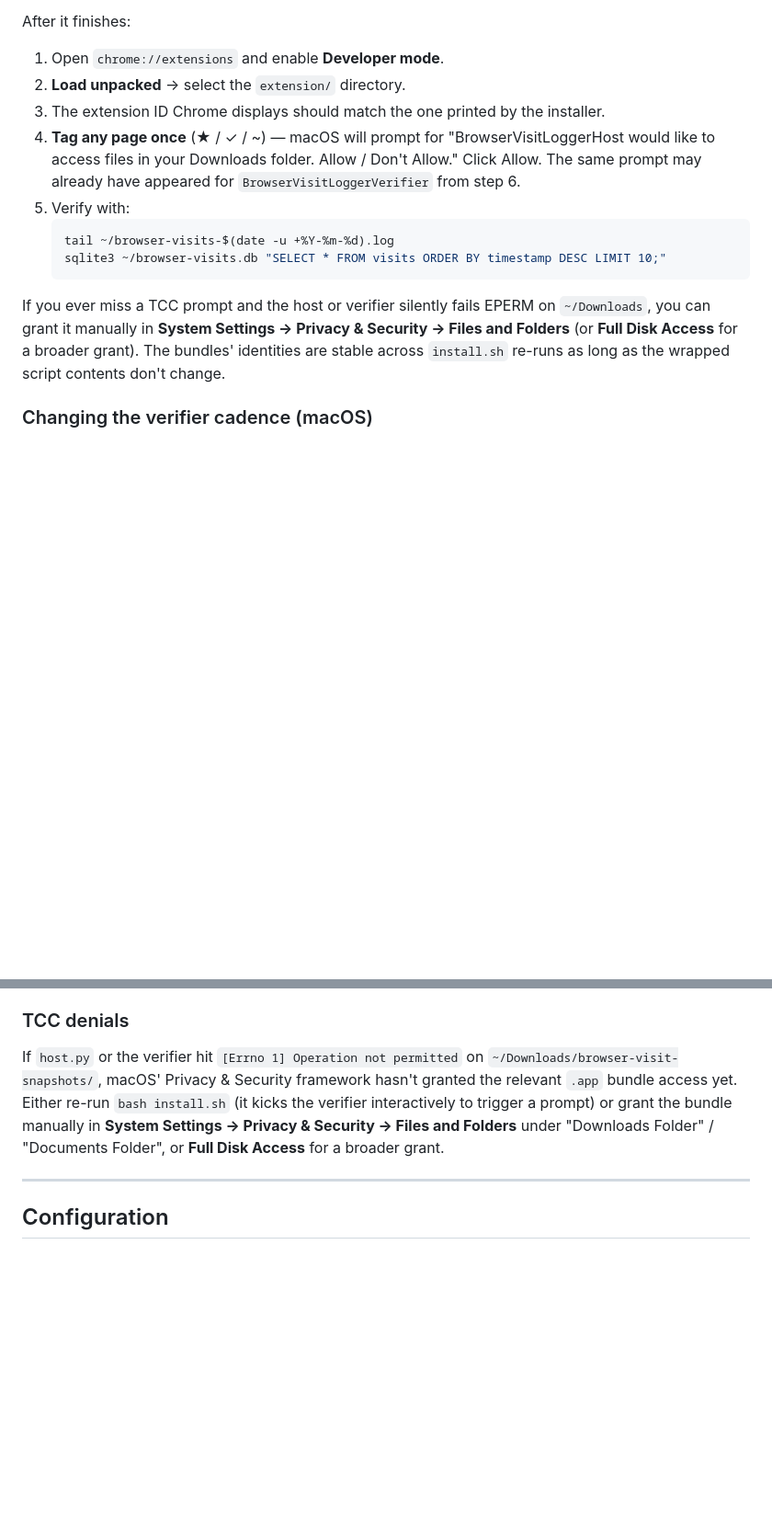
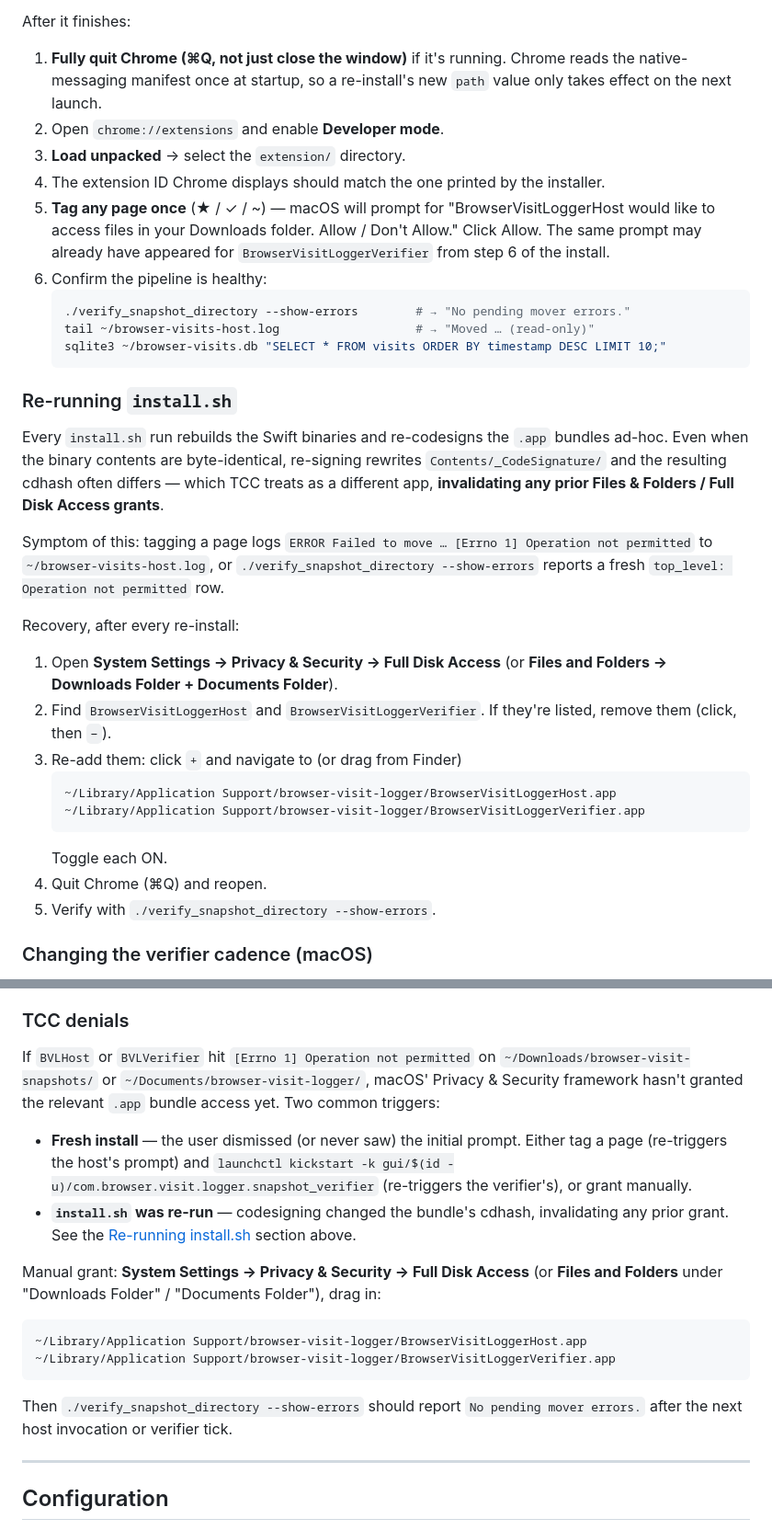
Before and after one commit to theimer/hello-world, a Markdown page: browser-visit-logger/README.md, 2 parts joined by grey strips. Shown at 92% size. GitHub-like rendering; blank space fills up the shorter version.

Commit message:
README: tighten the post-install + TCC-denial sections
Three fixes for things I told the user in chat but the README didn't
reflect:

1. Re-running install.sh invalidates TCC grants.  The previous wording
   ("bundles' identities are stable across re-runs as long as the
   wrapped script contents don't change") is wrong on two counts:
   the bundles wrap binaries now, and re-codesigning rewrites
   _CodeSignature/ even when the binary is byte-identical, which
   shifts the cdhash and makes TCC treat the bundle as a different
   app.  Add a dedicated "Re-running install.sh" subsection
   describing the symptom + the recovery steps (remove + re-add the
   entries in System Settings, restart Chrome).

2. "Fully quit Chrome (⌘Q) before re-opening" added explicitly to
   the post-install steps.  Chrome reads the native-messaging
   manifest path once at startup, so a re-install's path change only
   takes effect on next launch.

3. The TCC-denials troubleshooting section still referenced
   `host.py` / "the verifier" as the failing entities.  After the
   Swift port those names belong to a Python library (host.py is no
   longer invoked at runtime) and a Swift binary (BVLVerifier).
   Updated to BVLHost / BVLVerifier and cross-linked to the new
   re-install section.

Also surfaced `./verify_snapshot_directory --show-errors` as the
canonical "is the pipeline healthy?" check in the post-install flow.

Co-Authored-By: Claude Opus 4.7 <noreply@anthropic.com>

````diff
--- a/browser-visit-logger/README.md
+++ b/browser-visit-logger/README.md
@@ -165,27 +165,54 @@ bash install.sh
 
 After it finishes:
 
-1. Open `chrome://extensions` and enable **Developer mode**.
-2. **Load unpacked** → select the `extension/` directory.
-3. The extension ID Chrome displays should match the one printed by
+1. **Fully quit Chrome (⌘Q, not just close the window)** if it's
+   running.  Chrome reads the native-messaging manifest once at
+   startup, so a re-install's new `path` value only takes effect on
+   the next launch.
+2. Open `chrome://extensions` and enable **Developer mode**.
+3. **Load unpacked** → select the `extension/` directory.
+4. The extension ID Chrome displays should match the one printed by
    the installer.
-4. **Tag any page once** (★ / ✓ / ~) — macOS will prompt for
+5. **Tag any page once** (★ / ✓ / ~) — macOS will prompt for
    "BrowserVisitLoggerHost would like to access files in your
    Downloads folder.  Allow / Don't Allow."  Click Allow.  The same
    prompt may already have appeared for `BrowserVisitLoggerVerifier`
-   from step 6.
-5. Verify with:
+   from step 6 of the install.
+6. Confirm the pipeline is healthy:
    ```bash
-   tail ~/browser-visits-$(date -u +%Y-%m-%d).log
+   ./verify_snapshot_directory --show-errors        # → "No pending mover errors."
+   tail ~/browser-visits-host.log                   # → "Moved … (read-only)"
    sqlite3 ~/browser-visits.db "SELECT * FROM visits ORDER BY timestamp DESC LIMIT 10;"
    ```
 
-If you ever miss a TCC prompt and the host or verifier silently fails
-EPERM on `~/Downloads`, you can grant it manually in
-**System Settings → Privacy & Security → Files and Folders** (or
-**Full Disk Access** for a broader grant).  The bundles' identities
-are stable across `install.sh` re-runs as long as the wrapped script
-contents don't change.
+### Re-running `install.sh`
+
+Every `install.sh` run rebuilds the Swift binaries and re-codesigns
+the `.app` bundles ad-hoc.  Even when the binary contents are
+byte-identical, re-signing rewrites `Contents/_CodeSignature/` and
+the resulting cdhash often differs — which TCC treats as a different
+app, **invalidating any prior Files & Folders / Full Disk Access
+grants**.
+
+Symptom of this: tagging a page logs `ERROR Failed to move … [Errno 1]
+Operation not permitted` to `~/browser-visits-host.log`, or
+`./verify_snapshot_directory --show-errors` reports a fresh
+`top_level: Operation not permitted` row.
+
+Recovery, after every re-install:
+
+1. Open **System Settings → Privacy & Security → Full Disk Access**
+   (or **Files and Folders → Downloads Folder + Documents Folder**).
+2. Find `BrowserVisitLoggerHost` and `BrowserVisitLoggerVerifier`.
+   If they're listed, remove them (click, then `−`).
+3. Re-add them: click `+` and navigate to (or drag from Finder)
+   ```
+   ~/Library/Application Support/browser-visit-logger/BrowserVisitLoggerHost.app
+   ~/Library/Application Support/browser-visit-logger/BrowserVisitLoggerVerifier.app
+   ```
+   Toggle each ON.
+4. Quit Chrome (⌘Q) and reopen.
+5. Verify with `./verify_snapshot_directory --show-errors`.
 
 ### Changing the verifier cadence (macOS)
 
@@ -600,14 +627,32 @@ shell or Finder.
 
 ### TCC denials
 
-If `host.py` or the verifier hit `[Errno 1] Operation not permitted`
-on `~/Downloads/browser-visit-snapshots/`, macOS' Privacy & Security
-framework hasn't granted the relevant `.app` bundle access yet.
-Either re-run `bash install.sh` (it kicks the verifier interactively
-to trigger a prompt) or grant the bundle manually in
-**System Settings → Privacy & Security → Files and Folders** under
-"Downloads Folder" / "Documents Folder", or **Full Disk Access** for
-a broader grant.
+If `BVLHost` or `BVLVerifier` hit `[Errno 1] Operation not permitted`
+on `~/Downloads/browser-visit-snapshots/` or
+`~/Documents/browser-visit-logger/`, macOS' Privacy & Security
+framework hasn't granted the relevant `.app` bundle access yet.  Two
+common triggers:
+
+- **Fresh install** — the user dismissed (or never saw) the initial
+  prompt.  Either tag a page (re-triggers the host's prompt) and
+  `launchctl kickstart -k gui/$(id -u)/com.browser.visit.logger.snapshot_verifier`
+  (re-triggers the verifier's), or grant manually.
+- **`install.sh` was re-run** — codesigning changed the bundle's
+  cdhash, invalidating any prior grant.  See the
+  [Re-running install.sh](#re-running-installsh) section above.
+
+Manual grant: **System Settings → Privacy & Security → Full Disk
+Access** (or **Files and Folders** under "Downloads Folder" /
+"Documents Folder"), drag in:
+
+```
+~/Library/Application Support/browser-visit-logger/BrowserVisitLoggerHost.app
+~/Library/Application Support/browser-visit-logger/BrowserVisitLoggerVerifier.app
+```
+
+Then `./verify_snapshot_directory --show-errors` should report `No
+pending mover errors.` after the next host invocation or verifier
+tick.
 
 ---
 
````
